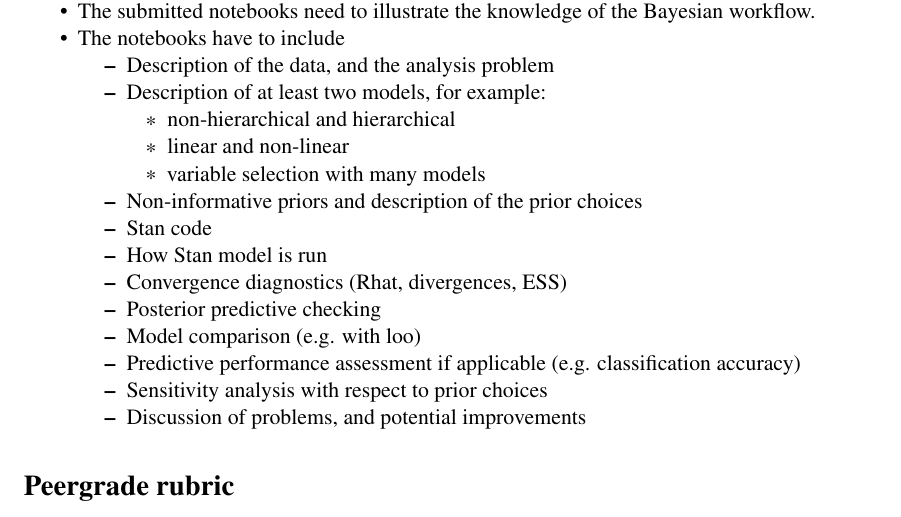
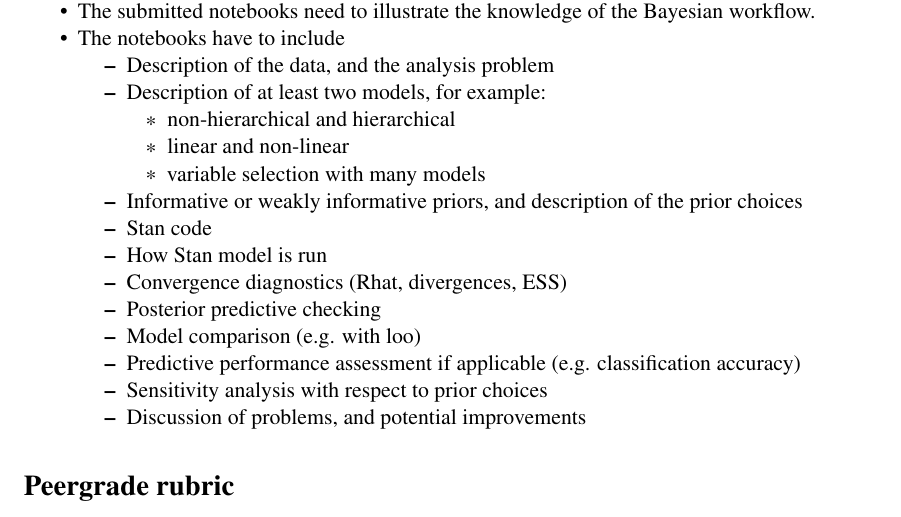
Before and after one commit to avehtari/BDA_course_Aalto, a LaTeX document (project_work/project_work_instructions.tex): part of page 1 of 4, cut so that both start at the same text. Compiled offline with pdfLaTeX.

Commit message:
typo fix

```diff
--- a/project_work/project_work_instructions.tex
+++ b/project_work/project_work_instructions.tex
@@ -52,7 +52,7 @@
     \item linear and non-linear
     \item variable selection with many models
     \end{itemize}
-  \item Non-informative priors and description of the prior choices
+  \item Informative or weakly informative priors, and description of the prior choices
   \item Stan code
   \item How Stan model is run
   \item Convergence diagnostics (Rhat, divergences, ESS)
```
Also changed, not shown: project_work/project_work_instructions.pdf.
